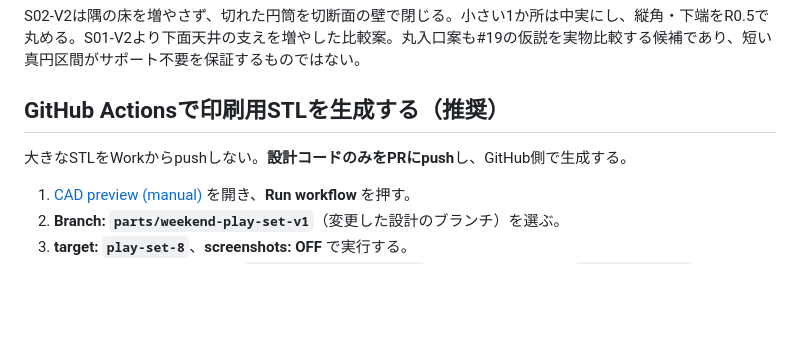
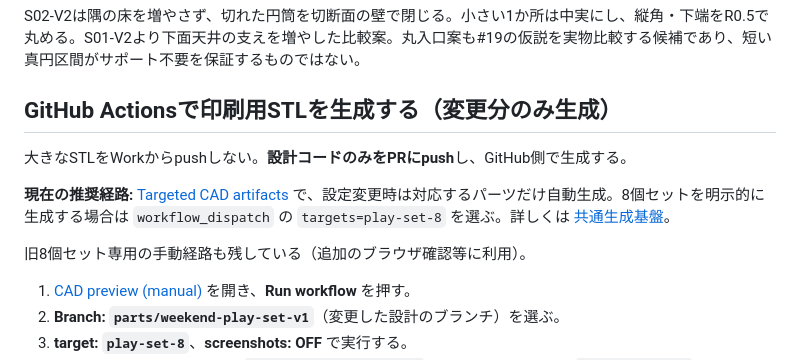
Before and after one commit to KKawamura1/3d-printer, a Markdown page: parts/play_set/README.md, the part around the change. Drawn GitHub-style; blank space fills up the shorter version.

Commit message:
docs: prefer targeted remote generation for play-set changes

```diff
--- a/parts/play_set/README.md
+++ b/parts/play_set/README.md
@@ -18,9 +18,13 @@ IDは形状番号＋版。複製同士は同じ刻印で、設計を変更する
 
 S02-V2は隅の床を増やさず、切れた円筒を切断面の壁で閉じる。小さい1か所は中実にし、縦角・下端をR0.5で丸める。S01-V2より下面天井の支えを増やした比較案。丸入口案も#19の仮説を実物比較する候補であり、短い真円区間がサポート不要を保証するものではない。
 
-## GitHub Actionsで印刷用STLを生成する（推奨）
+## GitHub Actionsで印刷用STLを生成する（変更分のみ生成）
 
 大きなSTLをWorkからpushしない。**設計コードのみをPRにpush**し、GitHub側で生成する。
+
+**現在の推奨経路:** [Targeted CAD artifacts](https://github.com/KKawamura1/3d-printer/actions/workflows/cad-targeted.yml) で、設定変更時は対応するパーツだけ自動生成。8個セットを明示的に生成する場合は `workflow_dispatch` の `targets=play-set-8` を選ぶ。詳しくは [共通生成基盤](../../docs/remote-cad.md)。
+
+旧8個セット専用の手動経路も残している（追加のブラウザ確認等に利用）。
 
 1. [CAD preview (manual)](https://github.com/KKawamura1/3d-printer/actions/workflows/cad-preview.yml) を開き、**Run workflow** を押す。
 2. **Branch: `parts/weekend-play-set-v1`**（変更した設計のブランチ）を選ぶ。
```
